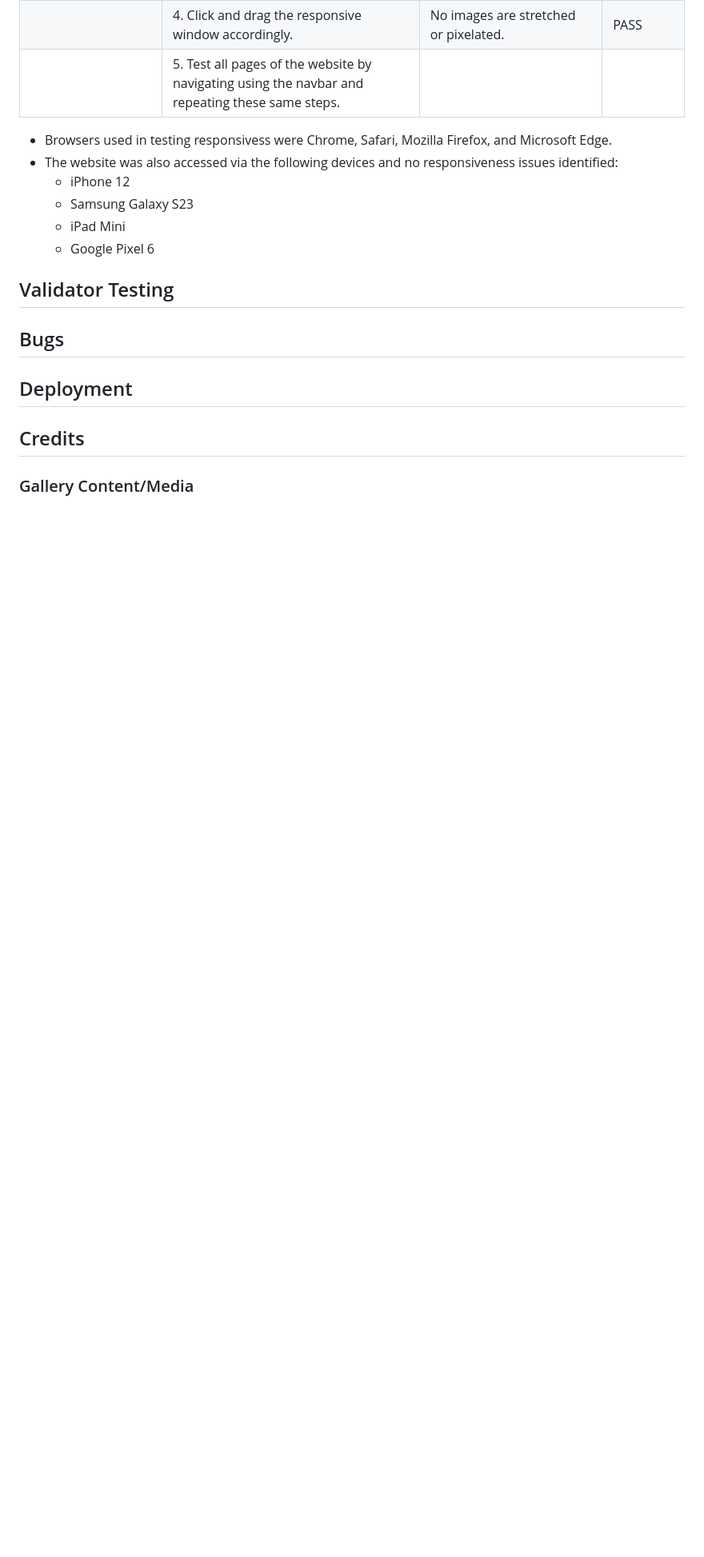
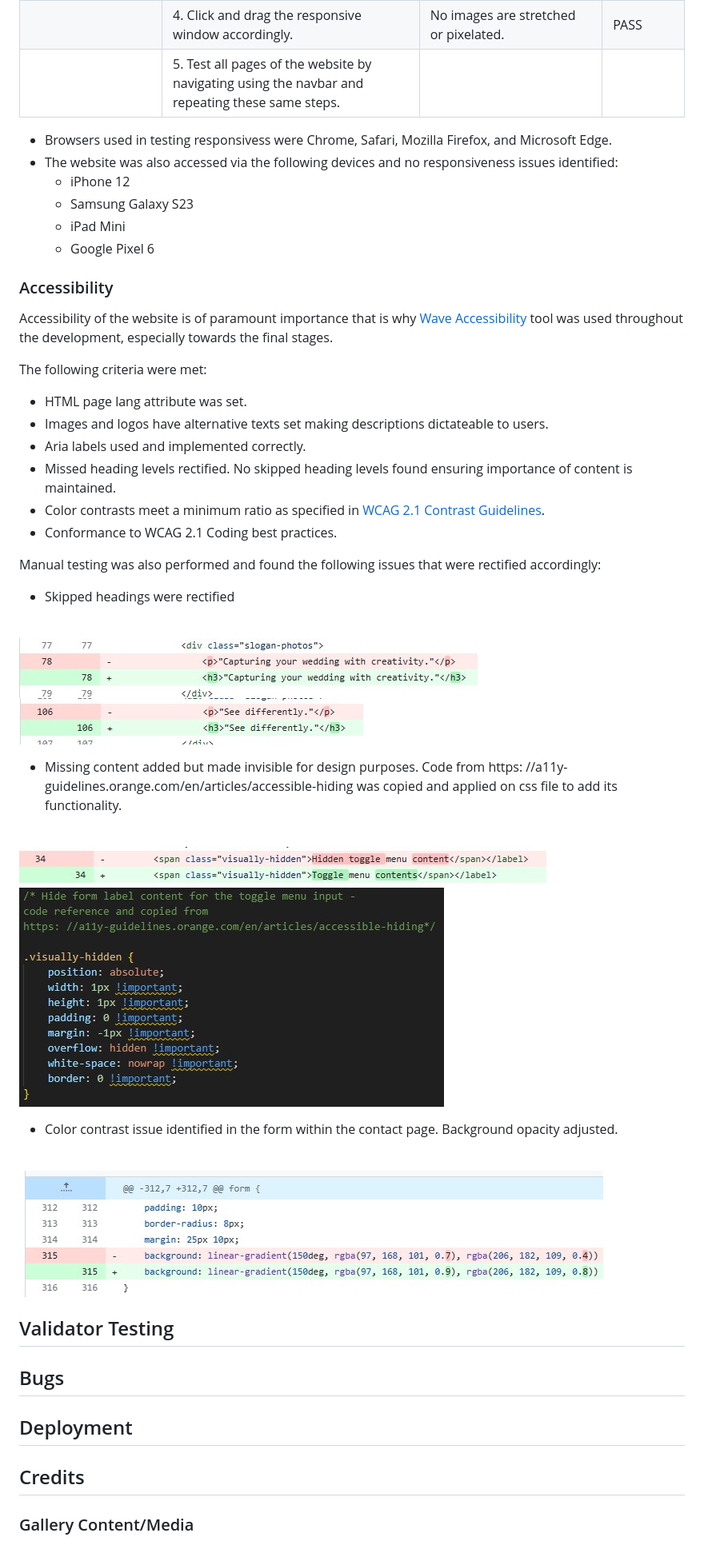
Before and after one commit to mikel072889/mb-photography-project1, a Markdown page: docs/README.md, the part around the change. Shown: that part at 80% size. GitHub-like rendering; pictures changed too: docs/readme-images/accessibility-1.jpg (added), docs/readme-images/accessibility-2.jpg (added), docs/readme-images/accessibility-3.jpg (added); blank space fills up the shorter version.

Commit message:
Add accessibility testing information

```diff
--- a/docs/README.md
+++ b/docs/README.md
@@ -176,6 +176,36 @@ Responsiveness was tested using Chrome DevTools.
     * iPad Mini
     * Google Pixel 6
 
+### Accessibility
+Accessibility of the website is of paramount importance that is why [Wave Accessibility](https://wave.webaim.org/) tool was used throughout the development, especially towards the final stages.
+
+The following criteria were met:
+* HTML page lang attribute was set.
+* Images and logos have alternative texts set making descriptions dictateable to users.
+* Aria labels used and implemented correctly.
+* Missed heading levels rectified. No skipped heading levels found ensuring importance of content is maintained.
+* Color contrasts meet a minimum ratio as specified in [WCAG 2.1 Contrast Guidelines](https://www.w3.org/WAI/WCAG21/Understanding/contrast-minimum.html).
+* Conformance to WCAG 2.1 Coding best practices.
+
+Manual testing was also performed and found the following issues that were rectified accordingly:
+* Skipped headings were rectified
+<br>
+
+![Commit screenshot 1](readme-images/accessibility-1.jpg)
+![Commit screenshot 2](readme-images/accessibility-2.jpg)
+
+* Missing content added but made invisible for design purposes.
+Code from https: //a11y-guidelines.orange.com/en/articles/accessible-hiding was copied and applied on css file to add its functionality.
+<br>
+
+![Commit screenshot 3](readme-images/accessibility-3.jpg)
+![Commit screenshot 4](readme-images/accessibility-4.jpg)
+
+* Color contrast issue identified in the form within the contact page. Background opacity adjusted.
+<br>
+
+![Commit screenshot 5](readme-images/accessibility-5.jpg)
+
 ## Validator Testing
 [comment]: <> (awaiting project's near completion)
 
```
